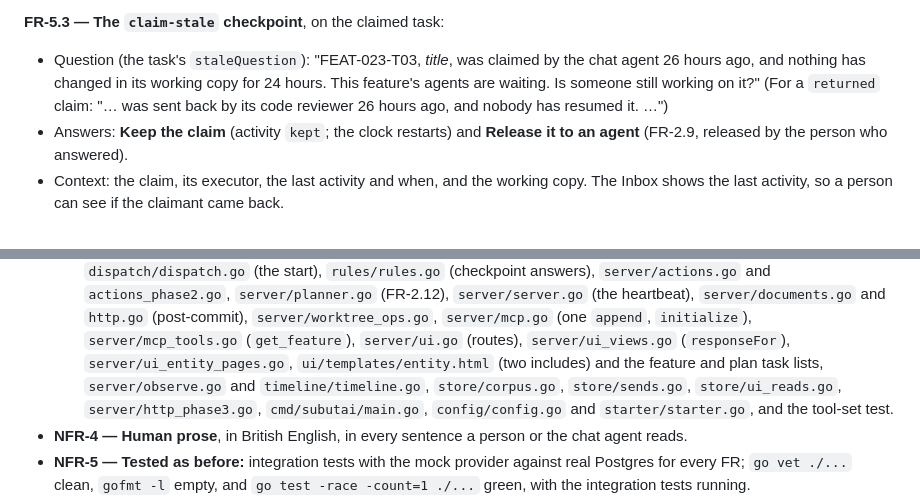
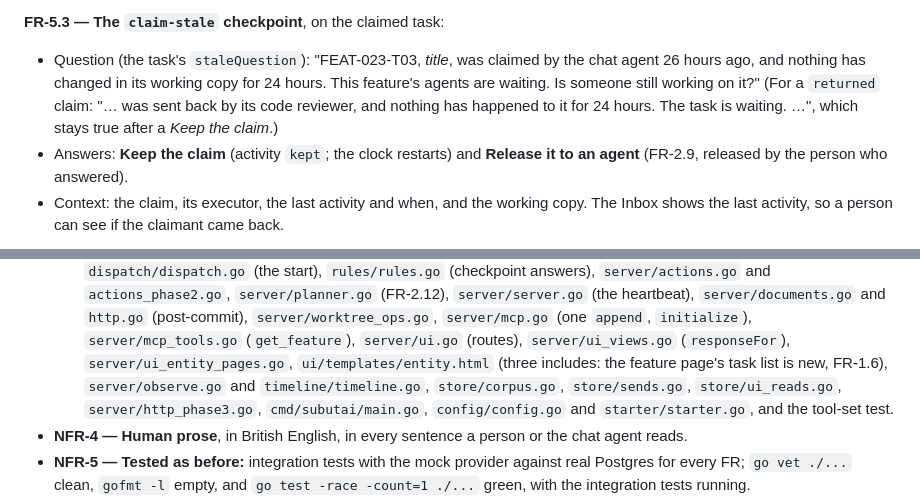
Before and after one commit to sambeau/cromwell, a Markdown page: docs/specs/SPEC-020-executors.md, 2 parts joined by grey strips. Drawn GitHub-style.

```diff
--- a/docs/specs/SPEC-020-executors.md
+++ b/docs/specs/SPEC-020-executors.md
@@ -878,8 +878,9 @@ are working at once.
 - Question (the task's `staleQuestion`): "FEAT-023-T03, *title*, was claimed
   by the chat agent 26 hours ago, and nothing has changed in its working copy
   for 24 hours. This feature's agents are waiting. Is someone still working
-  on it?" (For a `returned` claim: "… was sent back by its code reviewer 26
-  hours ago, and nobody has resumed it. …")
+  on it?" (For a `returned` claim: "… was sent back by its code reviewer,
+  and nothing has happened to it for 24 hours. The task is waiting. …",
+  which stays true after a *Keep the claim*.)
 - Answers: **Keep the claim** (activity `kept`; the clock restarts) and
   **Release it to an agent** (FR-2.9, released by the person who answered).
 - Context: the claim, its executor, the last activity and when, and the
@@ -1141,7 +1142,7 @@ claimed and submitted over MCP.
     `server/mcp.go` (one `append`, `initialize`), `server/mcp_tools.go`
     (`get_feature`), `server/ui.go` (routes), `server/ui_views.go`
     (`responseFor`), `server/ui_entity_pages.go`, `ui/templates/entity.html`
-    (two includes) and the feature and plan task lists, `server/observe.go`
+    (three includes: the feature page's task list is new, FR-1.6), `server/observe.go`
     and `timeline/timeline.go`, `store/corpus.go`, `store/sends.go`,
     `store/ui_reads.go`, `server/http_phase3.go`, `cmd/subutai/main.go`,
     `config/config.go` and `starter/starter.go`, and the tool-set test.
```
Also changed, not shown: docs/reviews/REVIEW-020-code-round2-bugs.md (added, +362 -0 lines).
